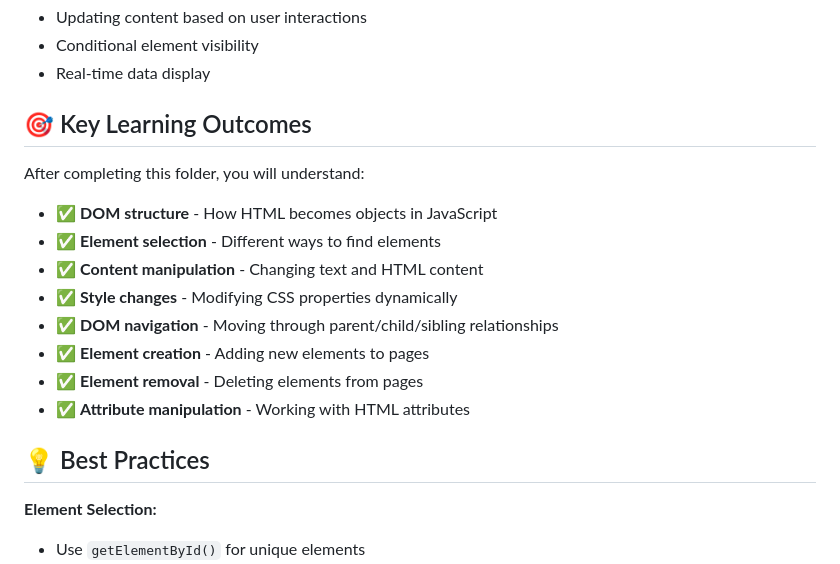
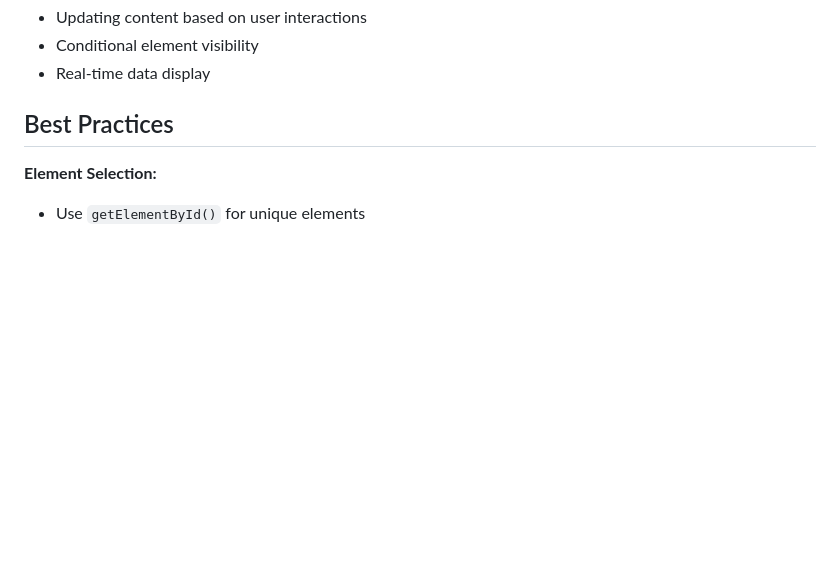
Before and after one commit to gouravslnk/learn_js, a Markdown page: 06_dom/README.md, the part around the change printed below. Drawn GitHub-style; blank space fills up the shorter version.

```diff
--- a/06_dom/README.md
+++ b/06_dom/README.md
@@ -112,20 +112,7 @@ This folder covers **DOM (Document Object Model)** manipulation - the foundation
 - Conditional element visibility
 - Real-time data display
 
-## 🎯 Key Learning Outcomes
-
-After completing this folder, you will understand:
-
-- ✅ **DOM structure** - How HTML becomes objects in JavaScript
-- ✅ **Element selection** - Different ways to find elements
-- ✅ **Content manipulation** - Changing text and HTML content
-- ✅ **Style changes** - Modifying CSS properties dynamically
-- ✅ **DOM navigation** - Moving through parent/child/sibling relationships
-- ✅ **Element creation** - Adding new elements to pages
-- ✅ **Element removal** - Deleting elements from pages
-- ✅ **Attribute manipulation** - Working with HTML attributes
-
-## 💡 Best Practices
+##  Best Practices
 
 **Element Selection:**
 - Use `getElementById()` for unique elements
```
Also changed, not shown: other parts of 06_dom/README.md (+3 -3 lines).
